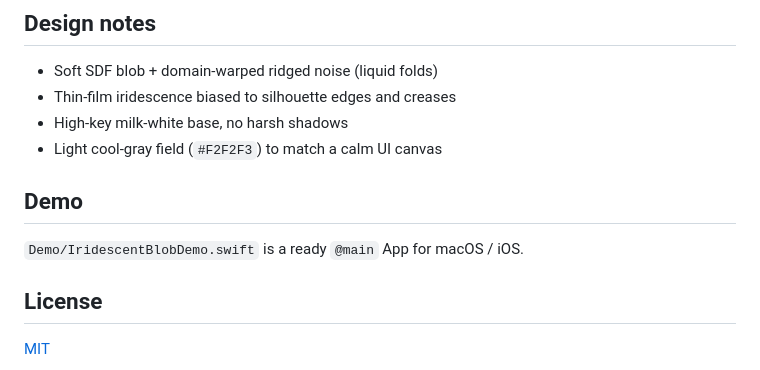
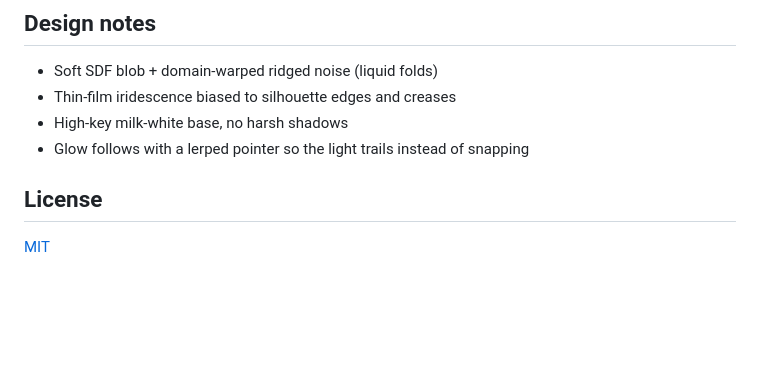
Before and after one commit to chen123aaa/LuminaKit, a Markdown page: README.md, the part around the change printed below. Rendered like a GitHub page; blank space fills up the shorter version.

```diff
--- a/README.md
+++ b/README.md
@@ -66,11 +85,7 @@ IridescentBlobView(morph: 1.2, speed: 0.8)
 - Soft SDF blob + domain-warped ridged noise (liquid folds)
 - Thin-film iridescence biased to silhouette edges and creases
 - High-key milk-white base, no harsh shadows
-- Light cool-gray field (`#F2F2F3`) to match a calm UI canvas
-
-## Demo
-
-`Demo/IridescentBlobDemo.swift` is a ready `@main` App for macOS / iOS.
+- Glow follows with a lerped pointer so the light trails instead of snapping
 
 ## License
 
```
Also changed, not shown: other parts of README.md (+55 -36 lines), README.zh-CN.md (+56 -42 lines), Docs/Assets/glow-button.gif (added), Docs/Assets/glow-button.png (added), 3 other files.
